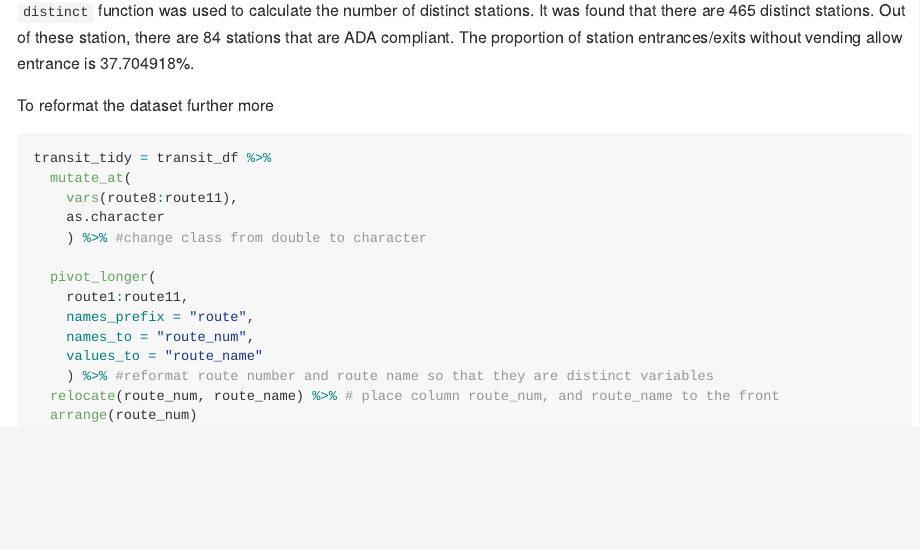
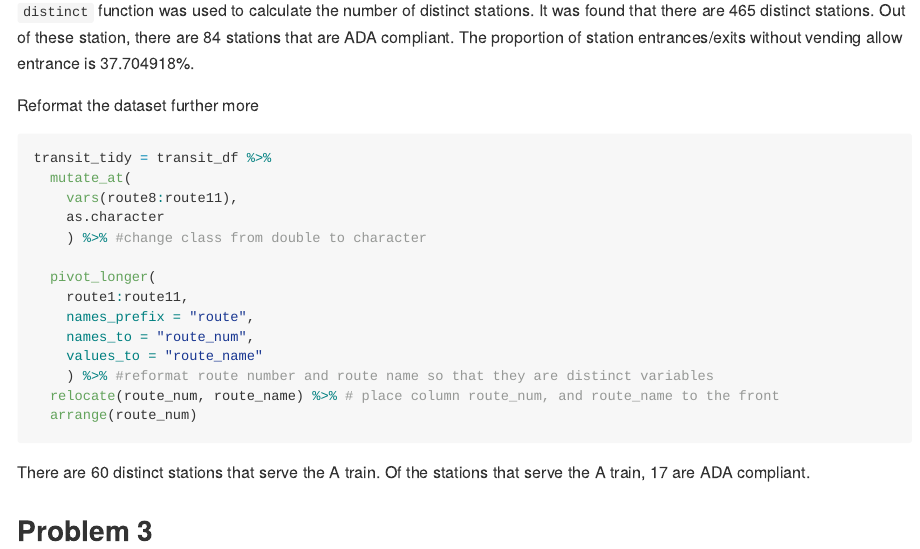
Before and after one commit to tracici25/p8105_hw2_mx2241, an R Markdown document (p8105_hw2_mx2241.Rmd): the page in a window 1100 px wide, from 2970 px down. The pictures show the output file p8105_hw2_mx2241.md that the author committed with the source, drawn offline in the style of GitHub; long lines of code are wrapped.

Commit message:
Question 2 completed

````diff
--- a/p8105_hw2_mx2241.Rmd
+++ b/p8105_hw2_mx2241.Rmd
@@ -89,10 +89,10 @@ transit_df =
 
 The dataset contains variables for line, station name, station latitude / longitude, routes served, entry, vending, entrance type, and ADA compliance. After importing the dataset by `read_csv`, its variable names were cleaned by `janitor::clean_names`. Then, I selected the variables of interest by using `select`. Also, `recode` were used to switch the entry variable from character to logical. In the resulting dataset, there are `r nrow(transit_df)` rows and `r ncol(transit_df)` columns. So far, the dataset is not tidy because the route variables are spreading across 11 columns.
 
-`distinct` function was used to calculate the number of distinct stations. It was found that there are `r nrow(distinct(transit_df, line, station_name))` distinct stations. Out of these station, there are `r transit_df %>% filter(ada == TRUE) %>% distinct(line, station_name) %>% nrow()` stations that are ADA compliant. The proportion of station entrances/exits without vending allow entrance is `r (filter(transit_df, entry == "TRUE", vending == "NO") %>% nrow / filter(transit_df, vending == "NO") %>% nrow)*100`%.
+`distinct` function was used to calculate the number of distinct stations. It was found that there are `r transit_df %>% distinct(line, station_name) %>% nrow` distinct stations. Out of these station, there are `r transit_df %>% filter(ada == TRUE) %>% distinct(line, station_name) %>% nrow()` stations that are ADA compliant. The proportion of station entrances/exits without vending allow entrance is `r (transit_df %>% filter(entry == "TRUE", vending =="NO") %>% nrow / transit_df %>% filter(vending == "NO") %>% nrow())*100`%.
 
 
-To reformat the dataset further more
+Reformat the dataset further more
 ```{r}
 transit_tidy = transit_df %>%
   mutate_at(
@@ -109,3 +109,8 @@ transit_tidy = transit_df %>%
   relocate(route_num, route_name) %>% # place column route_num, and route_name to the front
   arrange(route_num)
 ```
+
+
+There are `r transit_tidy %>% filter(route_name == "A") %>% distinct(station_name, line) %>% nrow()` distinct stations that serve the A train. Of the stations that serve the A train, `r transit_tidy %>% filter(route_name == "A") %>% distinct(station_name, line, ada) %>% filter(ada == "TRUE") %>% nrow()` are ADA compliant.
+
+## Problem 3
````
Also changed, not shown: p8105_hw2_mx2241.md.
